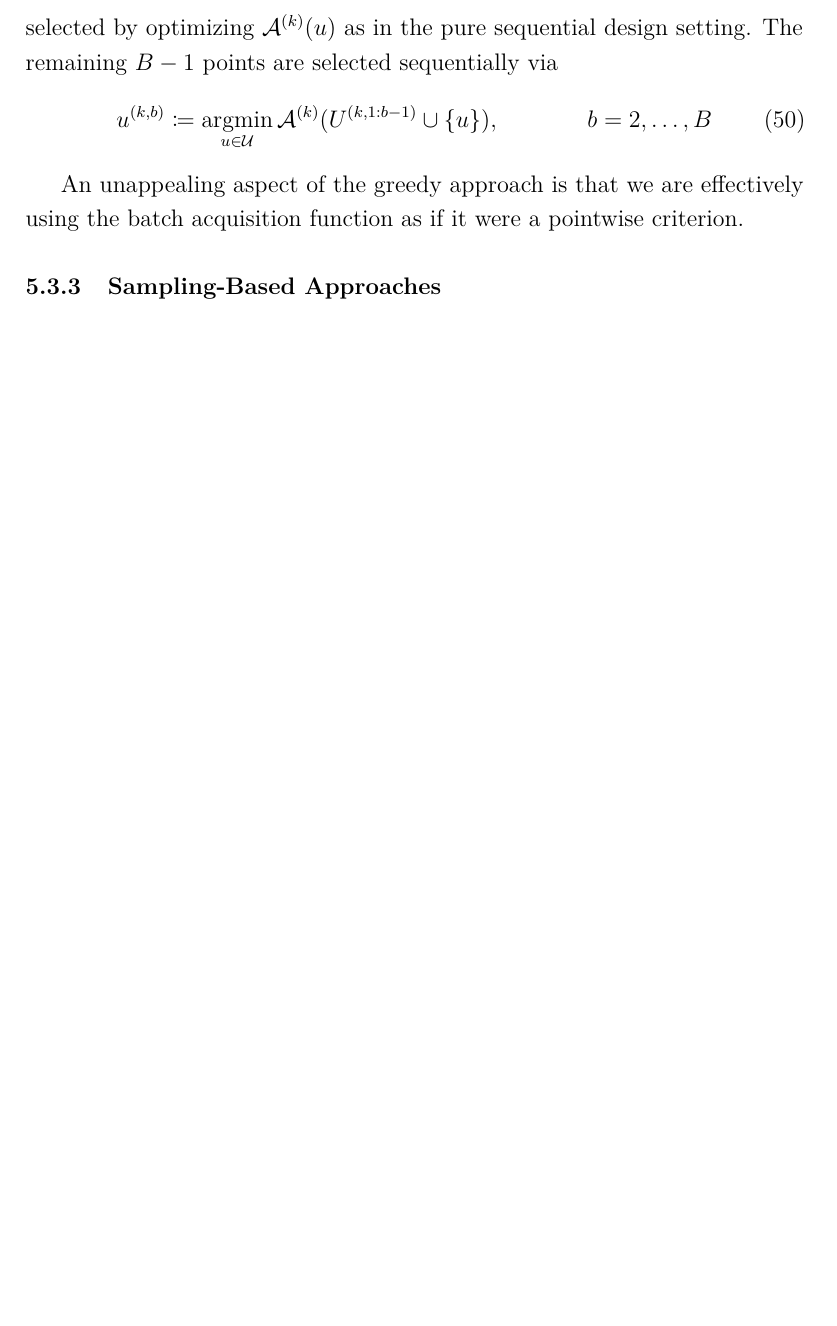
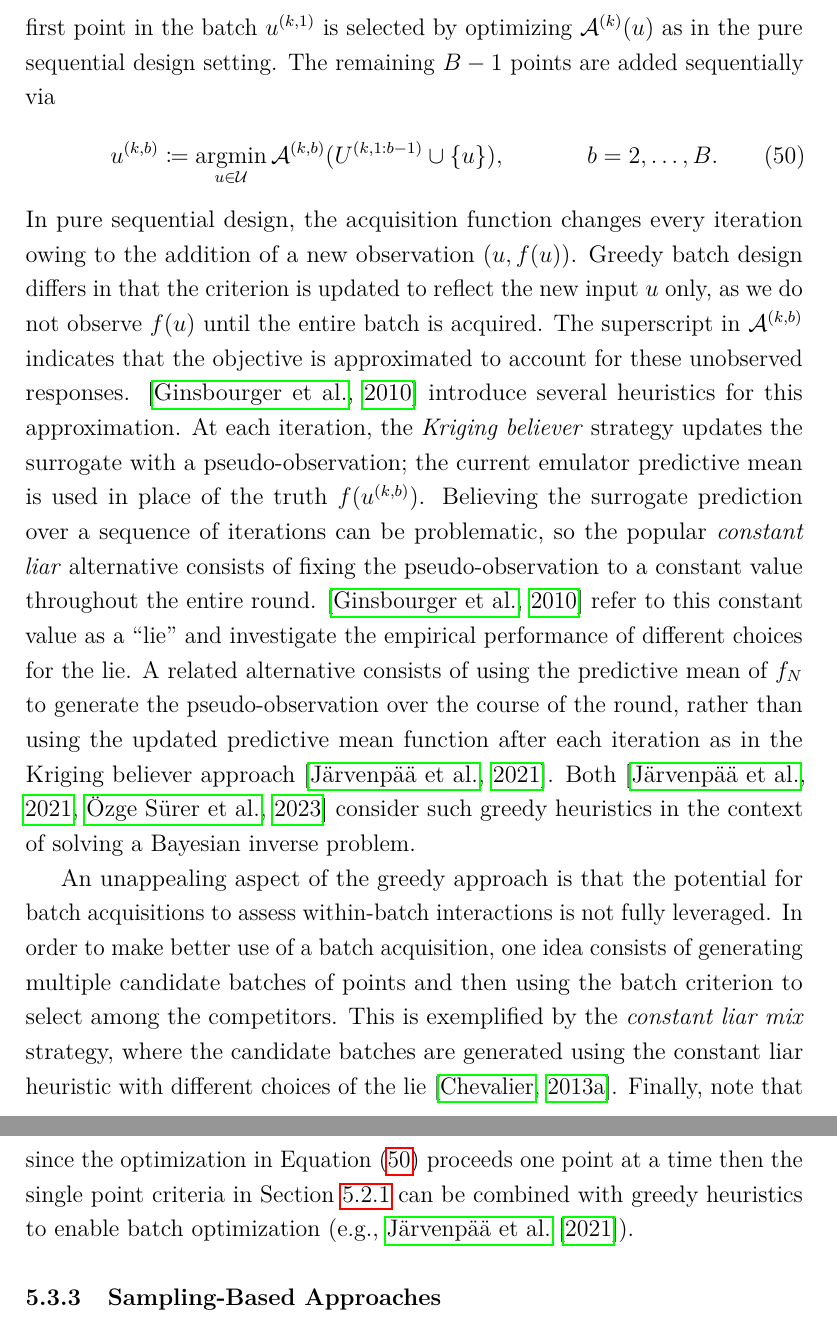
Before and after one commit to arob5/Bayesian-inference-with-surrogates, a LaTeX document (papers/prob_surrogates_review.tex): part of page 46 of 95 before the commit and two parts of pages 46 and 47 of 96 after it, the two joined at a grey line, cut so that both start at the same text, the shorter picture padded with empty space. Compiled offline with pdfLaTeX.

Commit message:
Progress on sequential design section.

```diff
--- a/papers/prob_surrogates_review.tex
+++ b/papers/prob_surrogates_review.tex
@@ -1585,18 +1585,37 @@ Motivated by the difficulty of joint optimization, greedy approximations are com
 These methods seek to approximate the joint optimum using a sequence of $\Nbatch$ simpler optimization
 problems over $\parSpace$. Under this approach, at the beginning of round $\designIndex$ the first
 point in the batch $\Par^{(\designIndex,1)}$ is selected by optimizing $\acq[]^{(\designIndex)}(\Par)$ as
-in the pure sequential design setting. The remaining $\Nbatch - 1$ points are selected sequentially via
-\begin{align}
-&\Par^{(\designIndex, b)} \Def \argmin_{\Par \in \parSpace} \acq[]^{(\designIndex)}(\parMat^{(\designIndex,1:b-1)} \cup \{\Par\}),
-&&b = 2, \dots, \Nbatch
-\end{align}
-
-An unappealing aspect of the greedy approach is that we are effectively using the batch acquisition function
-as if it were a pointwise criterion.
-
+in the pure sequential design setting. The remaining $\Nbatch - 1$ points are added sequentially via
+\begin{align}
+&\Par^{(\designIndex, b)} \Def \argmin_{\Par \in \parSpace} \acq[]^{(\designIndex,b)}(\parMat^{(\designIndex,1:b-1)} \cup \{\Par\}),
+&&b = 2, \dots, \Nbatch.
+\label{eq:greedy-acq-opt}
+\end{align}
+In pure sequential design, the acquisition function changes every iteration owing to the addition of a new
+observation $(\Par, \func(\Par))$. Greedy batch design differs in that the criterion is updated to reflect
+the new input $\Par$ only, as we do not observe $\func(\Par)$ until the entire batch is acquired.
+The superscript in $\acq[]^{(\designIndex,b)}$ indicates that the objective is approximated to account for
+these unobserved responses. \citep{Ginsbourger2010} introduce several heuristics for this approximation.
+At each iteration, the \textit{Kriging believer} strategy updates the surrogate with a pseudo-observation;
+the current emulator predictive mean is used in place of the truth $\func(\Par^{(\designIndex, b)})$.
+Believing the surrogate prediction over a sequence of iterations can be problematic, so the popular
+\textit{constant liar} alternative consists of fixing the pseudo-observation to a constant value throughout the
+entire round. \citep{Ginsbourger2010} refer to this constant value as a ``lie'' and investigate the empirical
+performance of different choices for the lie. A related alternative consists of using the predictive mean of
+$\funcEm[\Ndesign]$ to generate the pseudo-observation over the course of the round, rather than using the
+updated predictive mean function after each iteration as in the Kriging believer approach \citep{VehtariParallelGP}.
+Both \citep{VehtariParallelGP,Surer2023sequential} consider such greedy heuristics in the context of
+solving a Bayesian inverse problem.
+
+An unappealing aspect of the greedy approach is that the potential for batch acquisitions to assess within-batch
+interactions is not fully leveraged. In order to make better use of a batch acquisition, one idea consists of generating
+multiple candidate batches of points and then using the batch criterion to select among the competitors. This is
+exemplified by the \textit{constant liar mix} strategy, where the candidate batches are generated using the constant
+liar heuristic with different choices of the lie \citep{Chevalier2013}.
+Finally, note that since the optimization in \Cref{eq:greedy-acq-opt} proceeds one point at a time then the single point criteria
+in \Cref{sec:acq-single-point} can be combined with greedy heuristics to enable batch optimization (e.g., \citet{VehtariParallelGP}).
 
 \subsubsection{Sampling-Based Approaches}
-
 
 Continuous vs. discrete, greedy opt
 
```
Also changed, not shown: papers/prob_surrogates_review.tex (6 more changed lines).
